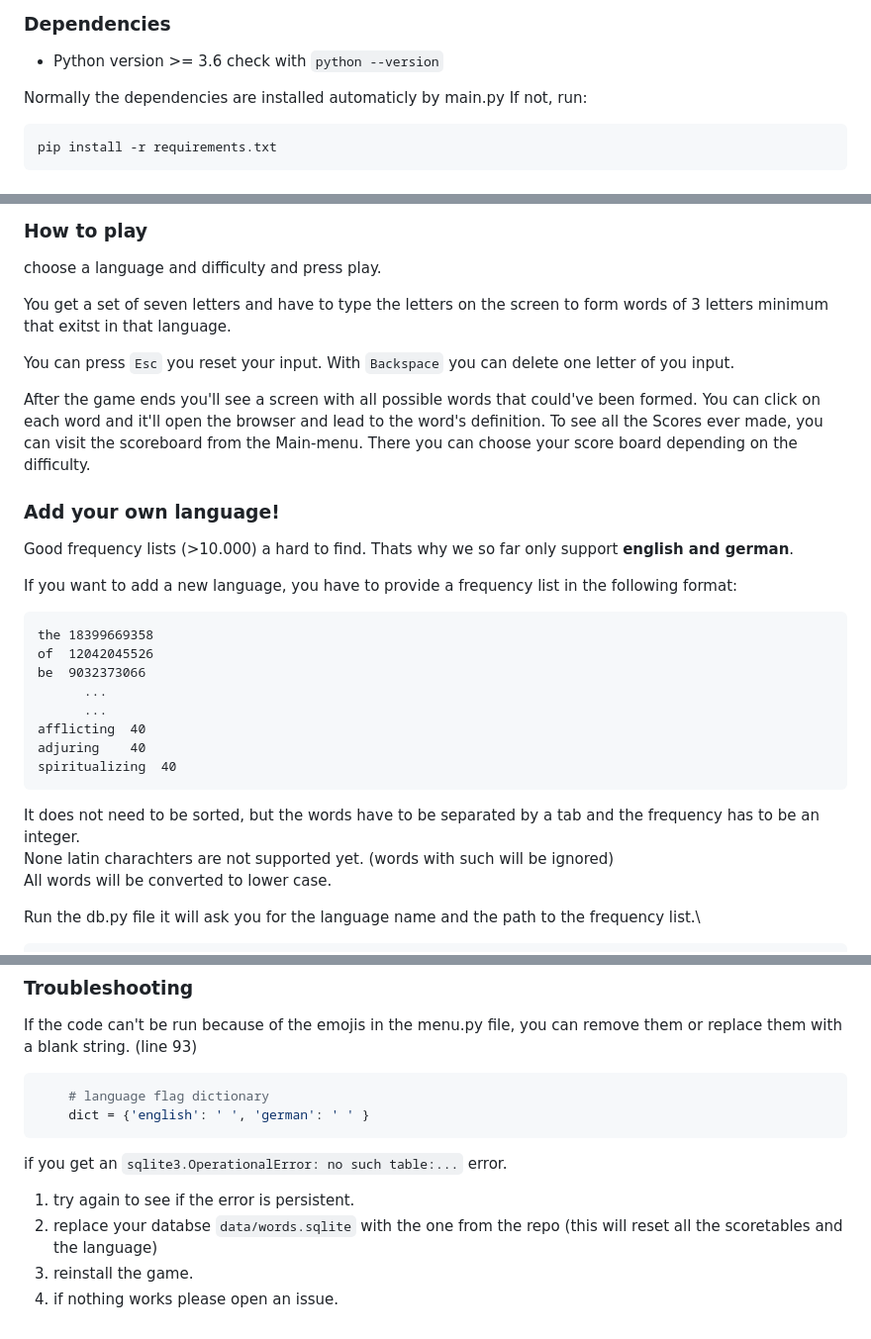
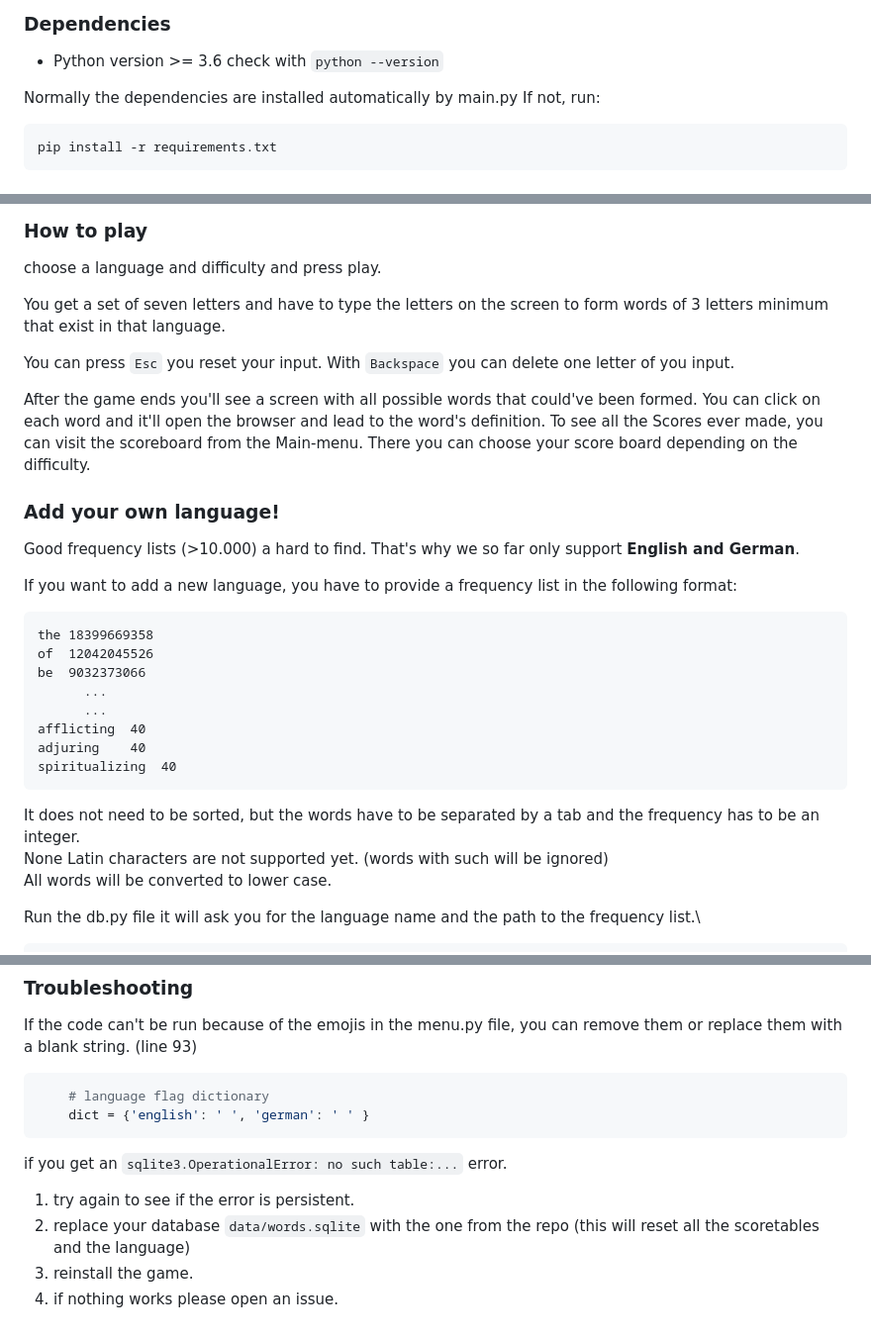
Before and after one commit to donatienLeray/WortEx, a Markdown page: README.md, 3 parts joined by grey strips. Shown at 99% size. GitHub-like rendering.

Commit message:
Fix typos in README.md

````diff
--- a/README.md
+++ b/README.md
@@ -18,7 +18,7 @@ set of seven letters. Be fast, be smart, get a highscore!
 - Python version >= 3.6
   check with `python --version`
 
-Normally the dependencies are installed automaticly by main.py
+Normally the dependencies are installed automatically by main.py
 If not, run:
 ```bash
 pip install -r requirements.txt
@@ -36,7 +36,7 @@ python3 main.py
 choose a language and difficulty and press play.
 
 You get a set of seven letters and have to type the letters on the screen to
-form words of 3 letters minimum that exitst in that language.
+form words of 3 letters minimum that exist in that language.
 
 You can press `Esc` you reset your input. With `Backspace` you can delete one
 letter of you input.
@@ -49,7 +49,7 @@ on the difficulty.
 
 ### Add your own language!
 
-Good frequency lists (>10.000) a hard to find. Thats why we so far only support **english and german**.
+Good frequency lists (>10.000) a hard to find. That's why we so far only support **English and German**.
 
 If you want to add a new language, you have to provide a frequency list in the following format:
 ```csv
@@ -63,7 +63,7 @@ adjuring	40
 spiritualizing	40
 ```
 It does not need to be sorted, but the words have to be separated by a tab and the frequency has to be an integer.\
-None latin charachters are not supported yet. (words with such will be ignored)\
+None Latin characters are not supported yet. (words with such will be ignored)\
 All words will be converted to lower case.
 
 Run the db.py file it will ask you for the language name and the path to the frequency list.\
@@ -104,6 +104,6 @@ If the code can't be run because of the emojis in the menu.py file, you can remo
 
 if you get an `sqlite3.OperationalError: no such table:...` error.
 1. try again to see if the error is persistent.
-2. replace your databse `data/words.sqlite` with the one from the repo (this will reset all the scoretables and the language)
+2. replace your database `data/words.sqlite` with the one from the repo (this will reset all the scoretables and the language)
 3. reinstall the game.
 4. if nothing works please open an issue.
````
